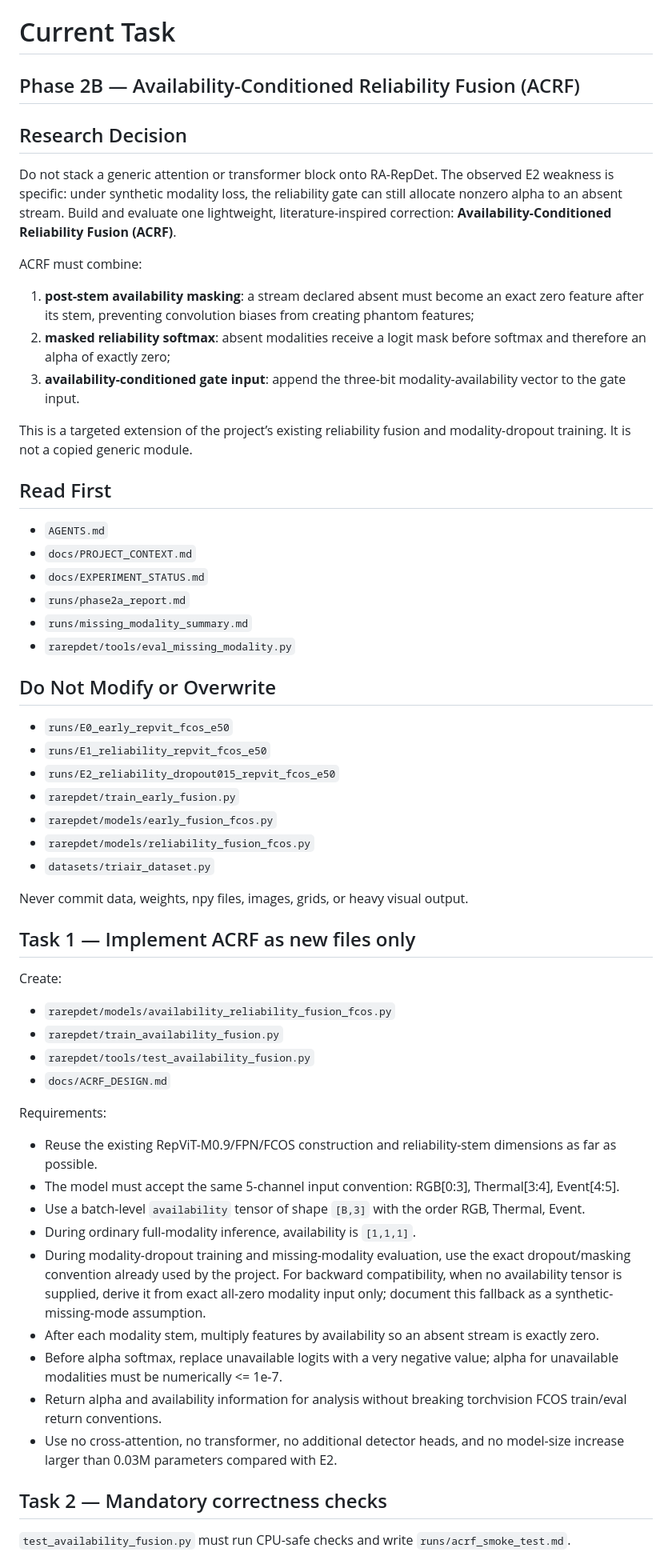
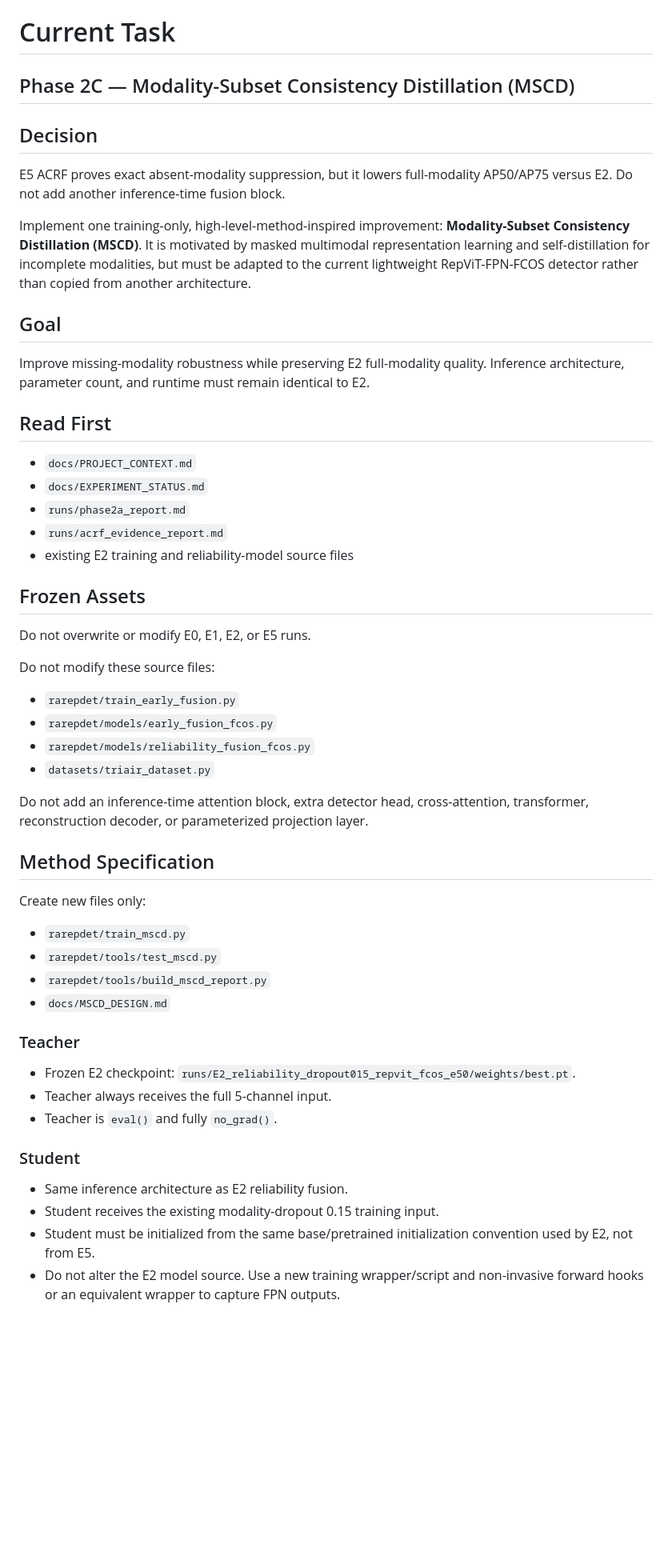
Before and after one commit to floomeer83felix-source/RA-RepDet-TriAir, a Markdown page: docs/NEXT_TASK.md, the part around one of its changes. Shown at 80% size. GitHub-like rendering; blank space fills up the shorter version.

```diff
--- a/docs/NEXT_TASK.md
+++ b/docs/NEXT_TASK.md
@@ -1,54 +1,48 @@
 # Current Task
 
-## Phase 2B — Availability-Conditioned Reliability Fusion (ACRF)
+## Phase 2C — Modality-Subset Consistency Distillation (MSCD)
 
-## Research Decision
-Do not stack a generic attention or transformer block onto RA-RepDet. The observed E2 weakness is specific: under synthetic modality loss, the reliability gate can still allocate nonzero alpha to an absent stream. Build and evaluate one lightweight, literature-inspired correction: **Availability-Conditioned Reliability Fusion (ACRF)**.
+## Decision
+E5 ACRF proves exact absent-modality suppression, but it lowers full-modality AP50/AP75 versus E2. Do not add another inference-time fusion block.
 
-ACRF must combine:
-1. **post-stem availability masking**: a stream declared absent must become an exact zero feature after its stem, preventing convolution biases from creating phantom features;
-2. **masked reliability softmax**: absent modalities receive a logit mask before softmax and therefore an alpha of exactly zero;
-3. **availability-conditioned gate input**: append the three-bit modality-availability vector to the gate input.
+Implement one training-only, high-level-method-inspired improvement: **Modality-Subset Consistency Distillation (MSCD)**. It is motivated by masked multimodal representation learning and self-distillation for incomplete modalities, but must be adapted to the current lightweight RepViT-FPN-FCOS detector rather than copied from another architecture.
 
-This is a targeted extension of the project’s existing reliability fusion and modality-dropout training. It is not a copied generic module.
+## Goal
+Improve missing-modality robustness while preserving E2 full-modality quality. Inference architecture, parameter count, and runtime must remain identical to E2.
 
 ## Read First
-- `AGENTS.md`
 - `docs/PROJECT_CONTEXT.md`
 - `docs/EXPERIMENT_STATUS.md`
 - `runs/phase2a_report.md`
-- `runs/missing_modality_summary.md`
-- `rarepdet/tools/eval_missing_modality.py`
+- `runs/acrf_evidence_report.md`
+- existing E2 training and reliability-model source files
 
-## Do Not Modify or Overwrite
-- `runs/E0_early_repvit_fcos_e50`
-- `runs/E1_reliability_repvit_fcos_e50`
-- `runs/E2_reliability_dropout015_repvit_fcos_e50`
+## Frozen Assets
+Do not overwrite or modify E0, E1, E2, or E5 runs.
+
+Do not modify these source files:
 - `rarepdet/train_early_fusion.py`
 - `rarepdet/models/early_fusion_fcos.py`
 - `rarepdet/models/reliability_fusion_fcos.py`
 - `datasets/triair_dataset.py`
 
-Never commit data, weights, npy files, images, grids, or heavy visual output.
+Do not add an inference-time attention block, extra detector head, cross-attention, transformer, reconstruction decoder, or parameterized projection layer.
 
-## Task 1 — Implement ACRF as new files only
-Create:
-- `rarepdet/models/availability_reliability_fusion_fcos.py`
-- `rarepdet/train_availability_fusion.py`
-- `rarepdet/tools/test_availability_fusion.py`
-- `docs/ACRF_DESIGN.md`
+## Method Specification
+Create new files only:
+- `rarepdet/train_mscd.py`
+- `rarepdet/tools/test_mscd.py`
+- `rarepdet/tools/build_mscd_report.py`
+- `docs/MSCD_DESIGN.md`
 
-Requirements:
-- Reuse the existing RepViT-M0.9/FPN/FCOS construction and reliability-stem dimensions as far as possible.
-- The model must accept the same 5-channel input convention: RGB[0:3], Thermal[3:4], Event[4:5].
-- Use a batch-level `availability` tensor of shape `[B,3]` with the order RGB, Thermal, Event.
-- During ordinary full-modality inference, availability is `[1,1,1]`.
-- During modality-dropout training and missing-modality evaluation, use the exact dropout/masking convention already used by the project. For backward compatibility, when no availability tensor is supplied, derive it from exact all-zero modality input only; document this fallback as a synthetic-missing-mode assumption.
-- After each modality stem, multiply features by availability so an absent stream is exactly zero.
-- Before alpha softmax, replace unavailable logits with a very negative value; alpha for unavailable modalities must be numerically <= 1e-7.
-- Return alpha and availability information for analysis without breaking torchvision FCOS train/eval return conventions.
-- Use no cross-attention, no transformer, no additional detector heads, and no model-size increase larger than 0.03M parameters compared with E2.
+### Teacher
+- Frozen E2 checkpoint: `runs/E2_reliability_dropout015_repvit_fcos_e50/weights/best.pt`.
+- Teacher always receives the full 5-channel input.
+- Teacher is `eval()` and fully `no_grad()`.
 
-## Task 2 — Mandatory correctness checks
-`test_availability_fusion.py` must run CPU-safe checks and write `runs/acrf_smoke_test.md`.
+### Student
+- Same inference architecture as E2 reliability fusion.
+- Student receives the existing modality-dropout 0.15 training input.
+- Student must be initialized from the same base/pretrained initialization convention used by E2, not from E5.
+- Do not alter the E2 model source. Use a new training wrapper/script and non-invasive forward hooks or an equivalent wrapper to capture FPN outputs.
 
```
Also changed, not shown: other parts of docs/NEXT_TASK.md (+42 -34 lines).
